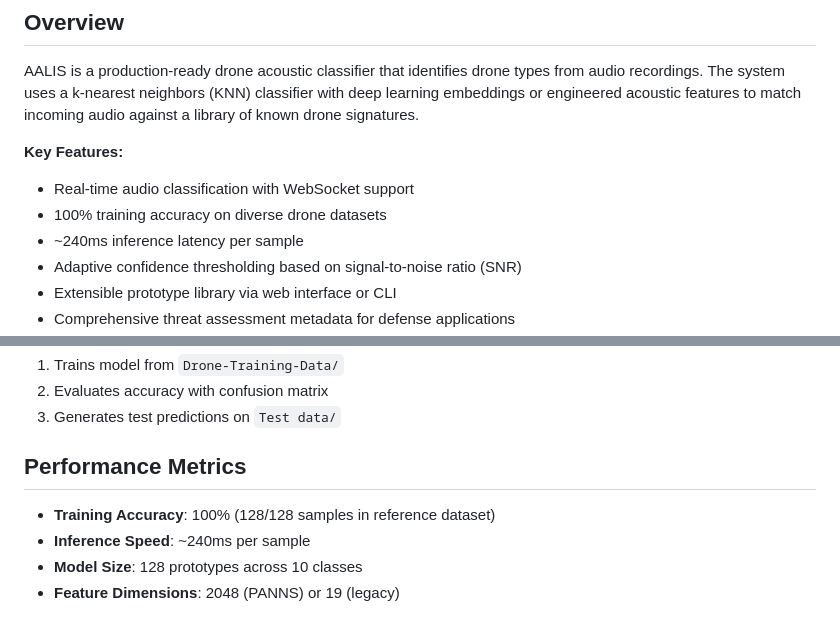
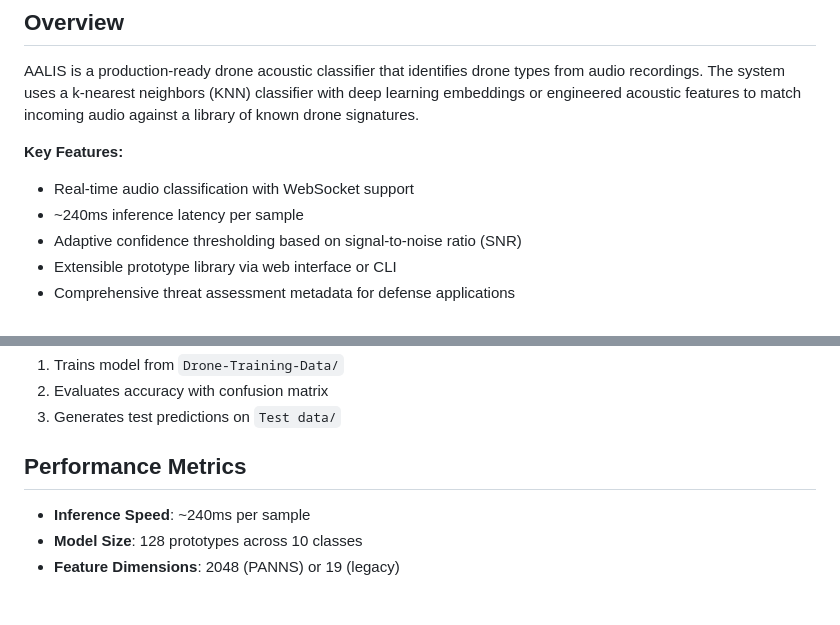
Before and after one commit to IAMAMZ/aalice-drone-detection-knn-backend, a Markdown page: README.md, 2 parts joined by grey strips. GitHub-like rendering.

Commit message:
Remove training-set accuracy claim from README
Accuracy measured on the k-NN reference set is trivially 100%, so it
isn't a meaningful metric.

Co-Authored-By: Claude Opus 5.5 <noreply@anthropic.com>

```diff
--- a/README.md
+++ b/README.md
@@ -8,7 +8,6 @@ AALIS is a production-ready drone acoustic classifier that identifies drone type
 
 **Key Features:**
 - Real-time audio classification with WebSocket support
-- 100% training accuracy on diverse drone datasets
 - ~240ms inference latency per sample
 - Adaptive confidence thresholding based on signal-to-noise ratio (SNR)
 - Extensible prototype library via web interface or CLI
@@ -278,7 +277,6 @@ This script:
 
 ## Performance Metrics
 
-- **Training Accuracy**: 100% (128/128 samples in reference dataset)
 - **Inference Speed**: ~240ms per sample
 - **Model Size**: 128 prototypes across 10 classes
 - **Feature Dimensions**: 2048 (PANNS) or 19 (legacy)
```
